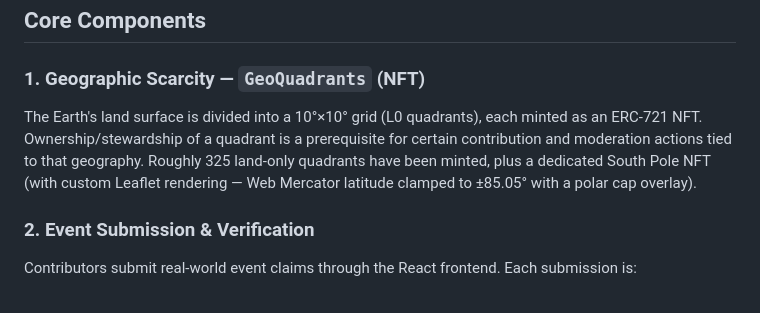
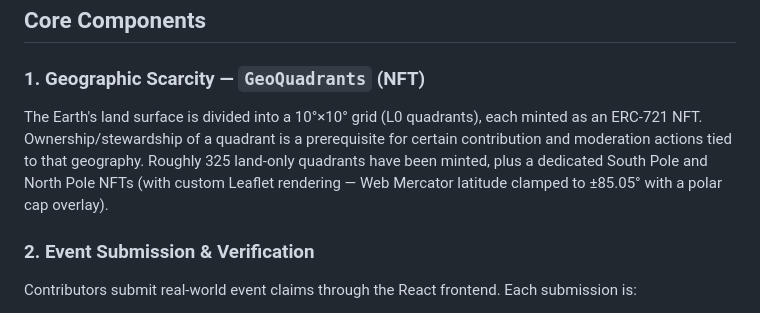
Before and after one commit to vladimir0605/FrameworkForTrust, a Markdown page: docs/ARCHITECTURE.md, the part around the change. GitHub-like rendering.

Commit message:
Add North Pole NFT to Geographic Scarcity description
Updated the description of the Geographic Scarcity component to include the North Pole NFT.

```diff
--- a/docs/ARCHITECTURE.md
+++ b/docs/ARCHITECTURE.md
@@ -31,7 +31,7 @@ The project has been in active development for over a year and a half.
 
 ### 1. Geographic Scarcity — `GeoQuadrants` (NFT)
 
-The Earth's land surface is divided into a 10°×10° grid (L0 quadrants), each minted as an ERC-721 NFT. Ownership/stewardship of a quadrant is a prerequisite for certain contribution and moderation actions tied to that geography. Roughly 325 land-only quadrants have been minted, plus a dedicated South Pole NFT (with custom Leaflet rendering — Web Mercator latitude clamped to ±85.05° with a polar cap overlay).
+The Earth's land surface is divided into a 10°×10° grid (L0 quadrants), each minted as an ERC-721 NFT. Ownership/stewardship of a quadrant is a prerequisite for certain contribution and moderation actions tied to that geography. Roughly 325 land-only quadrants have been minted, plus a dedicated South Pole and North Pole NFTs (with custom Leaflet rendering — Web Mercator latitude clamped to ±85.05° with a polar cap overlay).
 
 ### 2. Event Submission & Verification
 
```
